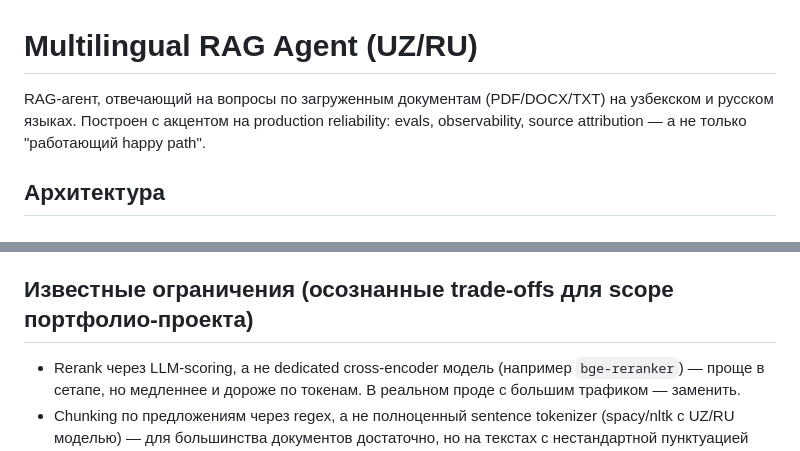
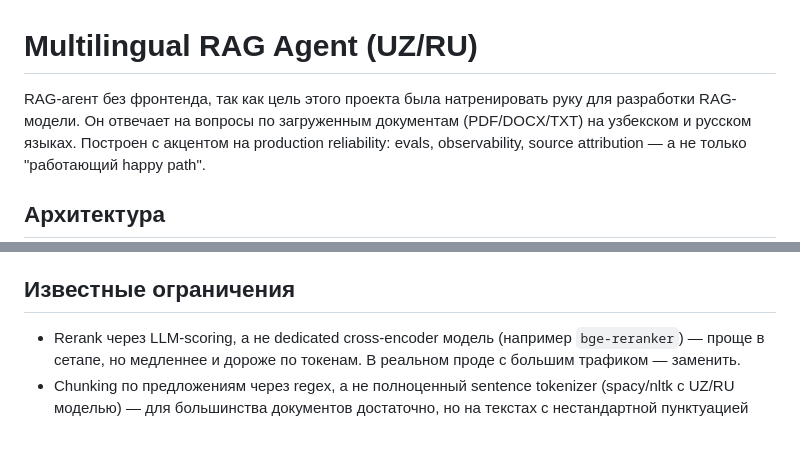
Before and after one commit to tiredjon/ragchatbot, a Markdown page: README.md, 2 parts joined by grey strips. GitHub-like rendering.

Commit message:
Revise README for clarity and project scope
Updated project description and clarified limitations.

```diff
--- a/README.md
+++ b/README.md
@@ -1,6 +1,6 @@
 # Multilingual RAG Agent (UZ/RU)
 
-RAG-агент, отвечающий на вопросы по загруженным документам (PDF/DOCX/TXT)
+RAG-агент без фронтенда, так как цель этого проекта была натренировать руку для разработки RAG-модели. Он отвечает на вопросы по загруженным документам (PDF/DOCX/TXT)
 на узбекском и русском языках. Построен с акцентом на production reliability:
 evals, observability, source attribution — а не только "работающий happy path".
 
@@ -30,7 +30,7 @@ Query  -> Language detection -> Vector search -> LLM Rerank -> Generation -> Ans
 - **Structured JSON logging** — каждый лог пригоден для парсинга,
   не текстовый print().
 
-## Известные ограничения (осознанные trade-offs для scope портфолио-проекта)
+## Известные ограничения
 
 - Rerank через LLM-scoring, а не dedicated cross-encoder модель
   (например `bge-reranker`) — проще в сетапе, но медленнее и дороже
```
